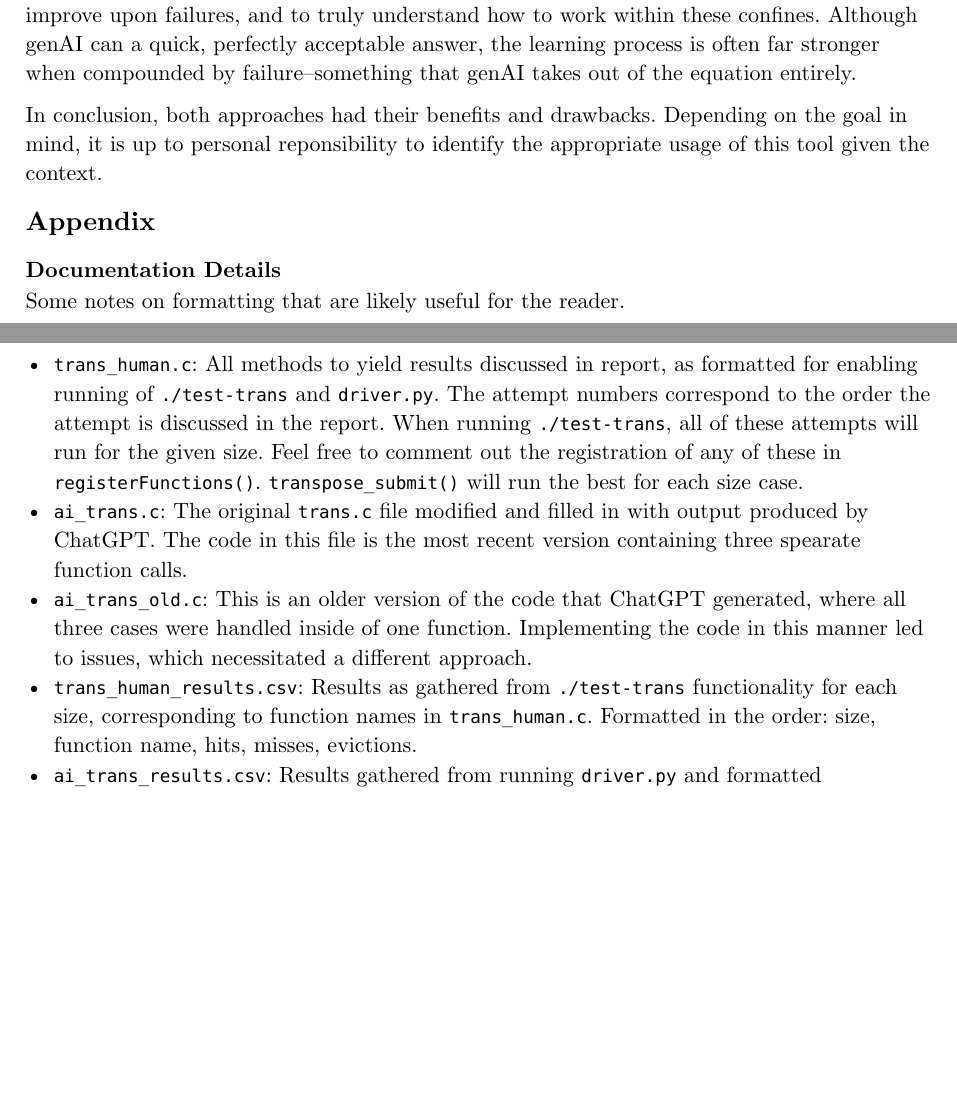
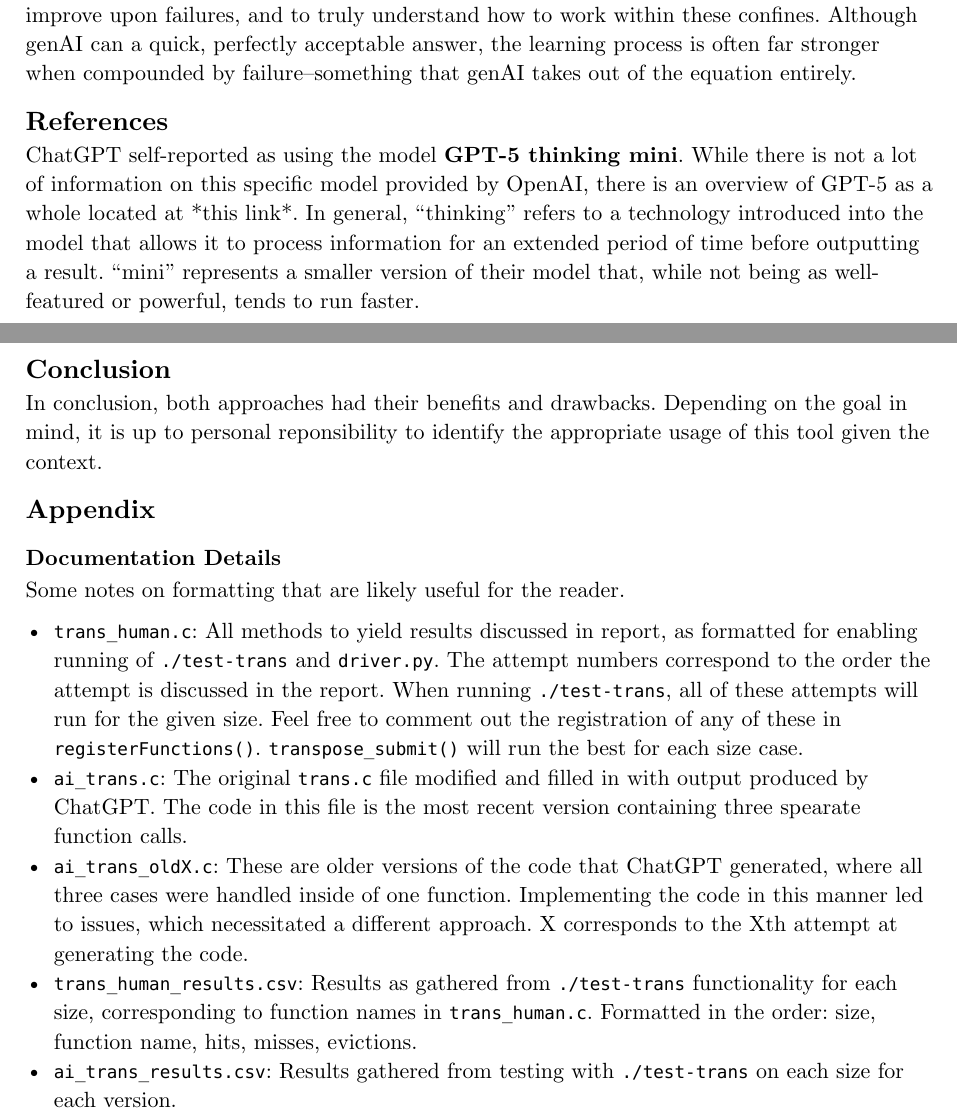
Before and after one commit to nnail0/cachelab-b-f25, a Typst document (datalab-b-exp.typ): two parts of pages 12 and 13 of 13, joined at a grey line, cut so that both start at the same text, the shorter picture padded with empty space. Compiled offline with Typst 0.15.

Commit message:
pushing reference info

```diff
--- a/datalab-b-exp.typ
+++ b/datalab-b-exp.typ
@@ -305,6 +305,11 @@ The term "better" here can have different meanings, and it depends on the goal o
 
 But the term "better" can also mean the process of learning how to think in terms of the problem: to learn the intricacies and nuances of caches, how to use knowledge of the cache to improve upon failures, and to truly understand how to work within these confines. Although genAI can a quick, perfectly acceptable answer, the learning process is often far stronger when compounded by failure--something that genAI takes out of the equation entirely.
 
+== References
+ChatGPT self-reported as using the model *GPT-5 thinking mini*. While there is not a lot of information on this specific model provided by OpenAI, there is an overview of GPT-5 as a whole located at #link("https://openai.com/index/introducing-gpt-5/", text("*this link*")).
+In general, "thinking" refers to a technology introduced into the model that allows it to process information for an extended period of time before outputting a result. "mini" represents a smaller version of their model that, while not being as well-featured or powerful, tends to run faster.
+
+== Conclusion
 In conclusion, both approaches had their benefits and drawbacks. Depending on the goal in mind, it is up to personal reponsibility to identify the appropriate usage of this tool given the context.
 
 == Appendix
@@ -315,6 +320,6 @@ Some notes on formatting that are likely useful for the reader.
 
 - `trans_human.c`: All methods to yield results discussed in report, as formatted for enabling running of `./test-trans` and `driver.py`. The attempt numbers correspond to the order the attempt is discussed in the report. When running `./test-trans`, all of these attempts will run for the given size. Feel free to comment out the registration of any of these in `registerFunctions()`. `transpose_submit()` will run the best for each size case.
 - `ai_trans.c`: The original `trans.c` file modified and filled in with output produced by ChatGPT. The code in this file is the most recent version containing three spearate function calls.
-- `ai_trans_old.c`: This is an older version of the code that ChatGPT generated, where all three cases were handled inside of one function. Implementing the code in this manner led to issues, which necessitated a different approach.
+- `ai_trans_oldX.c`: These are older versions of the code that ChatGPT generated, where all three cases were handled inside of one function. Implementing the code in this manner led to issues, which necessitated a different approach. X corresponds to the Xth attempt at generating the code.
 - `trans_human_results.csv`: Results as gathered from `./test-trans` functionality for each size, corresponding to function names in `trans_human.c`. Formatted in the order: size, function name, hits, misses, evictions.
-- `ai_trans_results.csv`: Results gathered from running `driver.py` and formatted
+- `ai_trans_results.csv`: Results gathered from testing with `./test-trans` on each size for each version.
```
